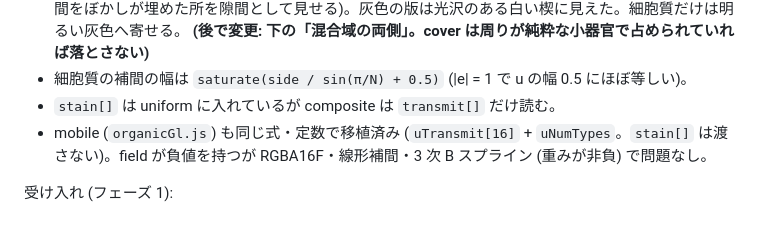
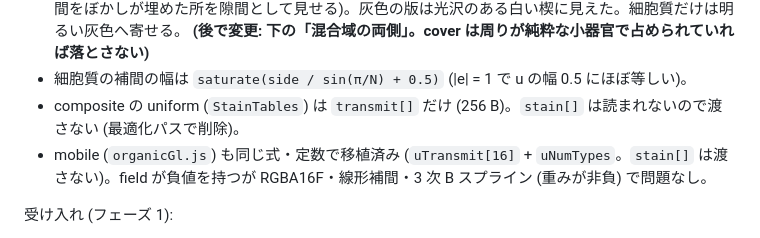
Before and after one commit to ugugago-dev/Particle_Life, a Markdown page: docs/scope-species-spec.md, the part around the change. Rendered like a GitHub page.

Commit message:
docs: StainTables が transmit だけになったことを仕様書に反映
Co-Authored-By: Claude Sonnet 5.5 <noreply@anthropic.com>
Claude-Session: https://claude.ai/code/session_01NXw4TksyTdRchjsD88wZtY

```diff
--- a/docs/scope-species-spec.md
+++ b/docs/scope-species-spec.md
@@ -58,7 +58,7 @@ scope のときだけ、field / shaped / small / large のチャンネルの意
 - 安全弁の範囲は R の固定値 (0.35, 0.75) ではなく N で正規化した値 (上限付き。`organic-rendering-spec.md` の scope の節)。固定値だと N = 2 / 3 の正しい境界が弁にかかり、N = 10 / 16 では偽の種類を消せない。
 - 小器官の安全弁は彩度を落とす (灰色へ寄せる) のではなく、不透明度 `cover` を `keep` 倍にする (隙間をぼかしが埋めた所を隙間として見せる)。灰色の版は光沢のある白い楔に見えた。細胞質だけは明るい灰色へ寄せる。 **(後で変更: 下の「混合域の両側」。cover は周りが純粋な小器官で占められていれば落とさない)**
 - 細胞質の補間の幅は `saturate(side / sin(π/N) + 0.5)` (|e| = 1 で u の幅 0.5 にほぼ等しい)。
-- `stain[]` は uniform に入れているが composite は `transmit[]` だけ読む。
+- composite の uniform (`StainTables`) は `transmit[]` だけ (256 B)。`stain[]` は読まれないので渡さない (最適化パスで削除)。
 - mobile (`organicGl.js`) も同じ式・定数で移植済み (`uTransmit[16]` + `uNumTypes`。`stain[]` は渡さない)。field が負値を持つが RGBA16F・線形補間・3 次 B スプライン (重みが非負) で問題なし。
 
 受け入れ (フェーズ 1):
```
